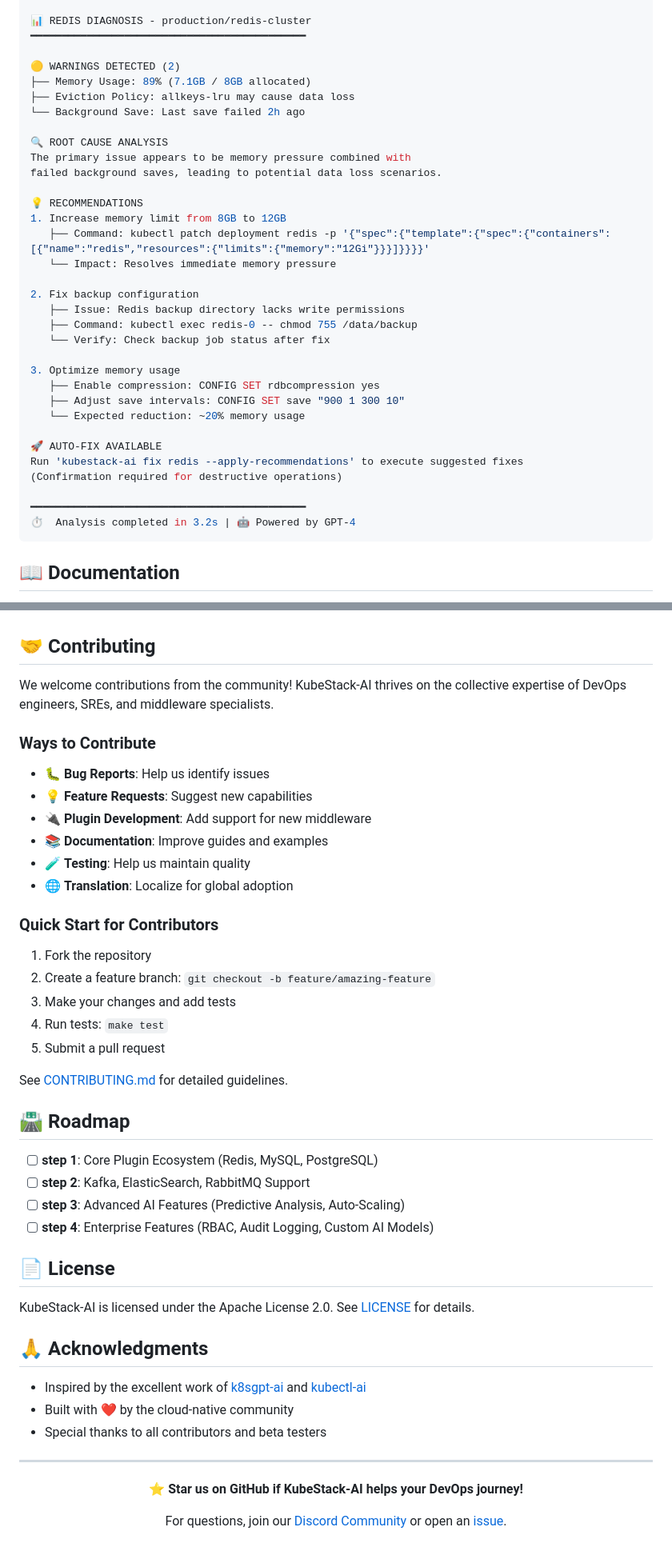
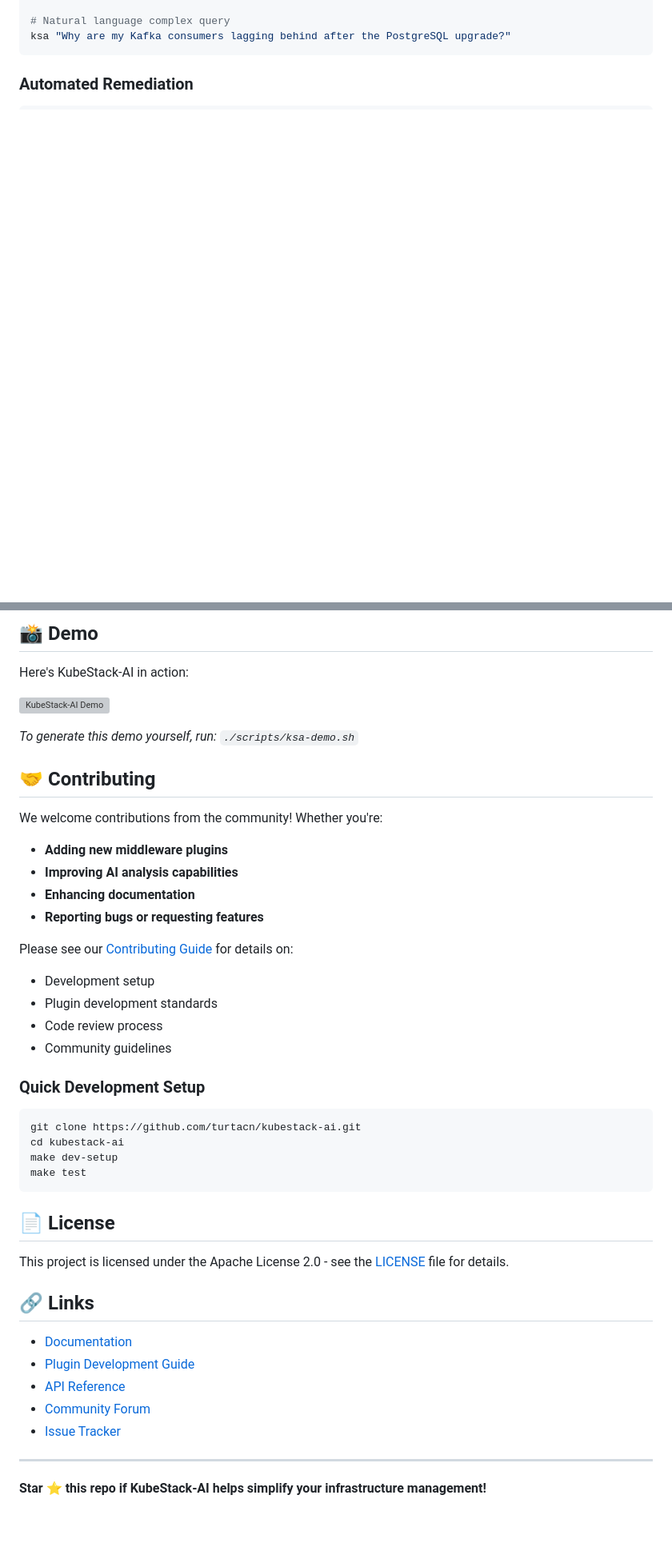
Before and after one commit to turtacn/kubestack-ai, a Markdown page: README.md, 2 parts joined by grey strips. Shown: that part at 80% size. Rendered like a GitHub page; blank space fills up the shorter version; grey boxes are pictures that could not be loaded.

````diff
--- a/README.md
+++ b/README.md
@@ -154,38 +148,7 @@ $ kubestack-ai diagnose redis "Redis is using too much memory"
 
-📊 REDIS DIAGNOSIS - production/redis-cluster
-━━━━━━━━━━━━━━━━━━━━━━━━━━━━━━━━━━━━━━━━━━━━
-
-🟡 WARNINGS DETECTED (2)
-├── Memory Usage: 89% (7.1GB / 8GB allocated)
-├── Eviction Policy: allkeys-lru may cause data loss
-└── Background Save: Last save failed 2h ago
-
-🔍 ROOT CAUSE ANALYSIS
-The primary issue appears to be memory pressure combined with
-failed background saves, leading to potential data loss scenarios.
-
-💡 RECOMMENDATIONS
-1. Increase memory limit from 8GB to 12GB
-   ├── Command: kubectl patch deployment redis -p '{"spec":{"template":{"spec":{"containers":[{"name":"redis","resources":{"limits":{"memory":"12Gi"}}}]}}}}'
-   └── Impact: Resolves immediate memory pressure
-
-2. Fix backup configuration
-   ├── Issue: Redis backup directory lacks write permissions
-   ├── Command: kubectl exec redis-0 -- chmod 755 /data/backup
-   └── Verify: Check backup job status after fix
-
-3. Optimize memory usage
-   ├── Enable compression: CONFIG SET rdbcompression yes
-   ├── Adjust save intervals: CONFIG SET save "900 1 300 10"
-   └── Expected reduction: ~20% memory usage
-
-🚀 AUTO-FIX AVAILABLE
-Run 'kubestack-ai fix redis --apply-recommendations' to execute suggested fixes
-(Confirmation required for destructive operations)
-
-━━━━━━━━━━━━━━━━━━━━━━━━━━━━━━━━━━━━━━━━━━━━
-⏱  Analysis completed in 3.2s | 🤖 Powered by GPT-4
+# Natural language complex query
+ksa "Why are my Kafka consumers lagging behind after the PostgreSQL upgrade?"
 ```
 
-## 📖 Documentation
+### Automated Remediation
 
@@ -197,47 +207,48 @@ Run 'kubestack-ai fix redis --apply-recommendations' to execute suggested fixes
+## 📸 Demo
+
+Here's KubeStack-AI in action:
+
+![KubeStack-AI Demo](demo.gif)
+
+*To generate this demo yourself, run: `./scripts/ksa-demo.sh`*
 
 ## 🤝 Contributing
 
-We welcome contributions from the community! KubeStack-AI thrives on the collective expertise of DevOps engineers, SREs, and middleware specialists.
+We welcome contributions from the community! Whether you're:
 
-### Ways to Contribute
+* **Adding new middleware plugins**
+* **Improving AI analysis capabilities**
+* **Enhancing documentation**
+* **Reporting bugs or requesting features**
 
-* 🐛 **Bug Reports**: Help us identify issues
-* 💡 **Feature Requests**: Suggest new capabilities
-* 🔌 **Plugin Development**: Add support for new middleware
-* 📚 **Documentation**: Improve guides and examples
-* 🧪 **Testing**: Help us maintain quality
-* 🌐 **Translation**: Localize for global adoption
+Please see our [Contributing Guide](CONTRIBUTING.md) for details on:
 
-### Quick Start for Contributors
+* Development setup
+* Plugin development standards
+* Code review process
+* Community guidelines
 
-1. Fork the repository
-2. Create a feature branch: `git checkout -b feature/amazing-feature`
-3. Make your changes and add tests
-4. Run tests: `make test`
-5. Submit a pull request
+### Quick Development Setup
 
-See [CONTRIBUTING.md](./CONTRIBUTING.md) for detailed guidelines.
-
-## 🛣 Roadmap
-
-* [ ] **step 1**: Core Plugin Ecosystem (Redis, MySQL, PostgreSQL)
-* [ ] **step 2**: Kafka, ElasticSearch, RabbitMQ Support
-* [ ] **step 3**: Advanced AI Features (Predictive Analysis, Auto-Scaling)
-* [ ] **step 4**: Enterprise Features (RBAC, Audit Logging, Custom AI Models)
+```bash
+git clone https://github.com/turtacn/kubestack-ai.git
+cd kubestack-ai
+make dev-setup
+make test
+```
 
 ## 📄 License
 
-KubeStack-AI is licensed under the Apache License 2.0. See [LICENSE](./LICENSE) for details.
+This project is licensed under the Apache License 2.0 - see the [LICENSE](LICENSE) file for details.
 
-## 🙏 Acknowledgments
+## 🔗 Links
 
-* Inspired by the excellent work of [k8sgpt-ai](https://github.com/k8sgpt-ai/k8sgpt) and [kubectl-ai](https://github.com/GoogleCloudPlatform/kubectl-ai)
-* Built with ❤️ by the cloud-native community
-* Special thanks to all contributors and beta testers
+* [Documentation](https://docs.kubestack-ai.io)
+* [Plugin Development Guide](docs/plugin-development.md)
+* [API Reference](docs/api-reference.md)
+* [Community Forum](https://github.com/turtacn/kubestack-ai/discussions)
+* [Issue Tracker](https://github.com/turtacn/kubestack-ai/issues)
 
 ---
 
-<div align="center">
-  <p><strong>⭐ Star us on GitHub if KubeStack-AI helps your DevOps journey!</strong></p>
-  <p>For questions, join our <a href="https://discord.gg/kubestack-ai">Discord Community</a> or open an <a href="https://github.com/turtacn/kubestack-ai/issues">issue</a>.</p>
-</div>
+**Star ⭐ this repo if KubeStack-AI helps simplify your infrastructure management!**
````
Also changed, not shown: other parts of README.md (+143 -102 lines), README-zh.md (+177 -167 lines).
